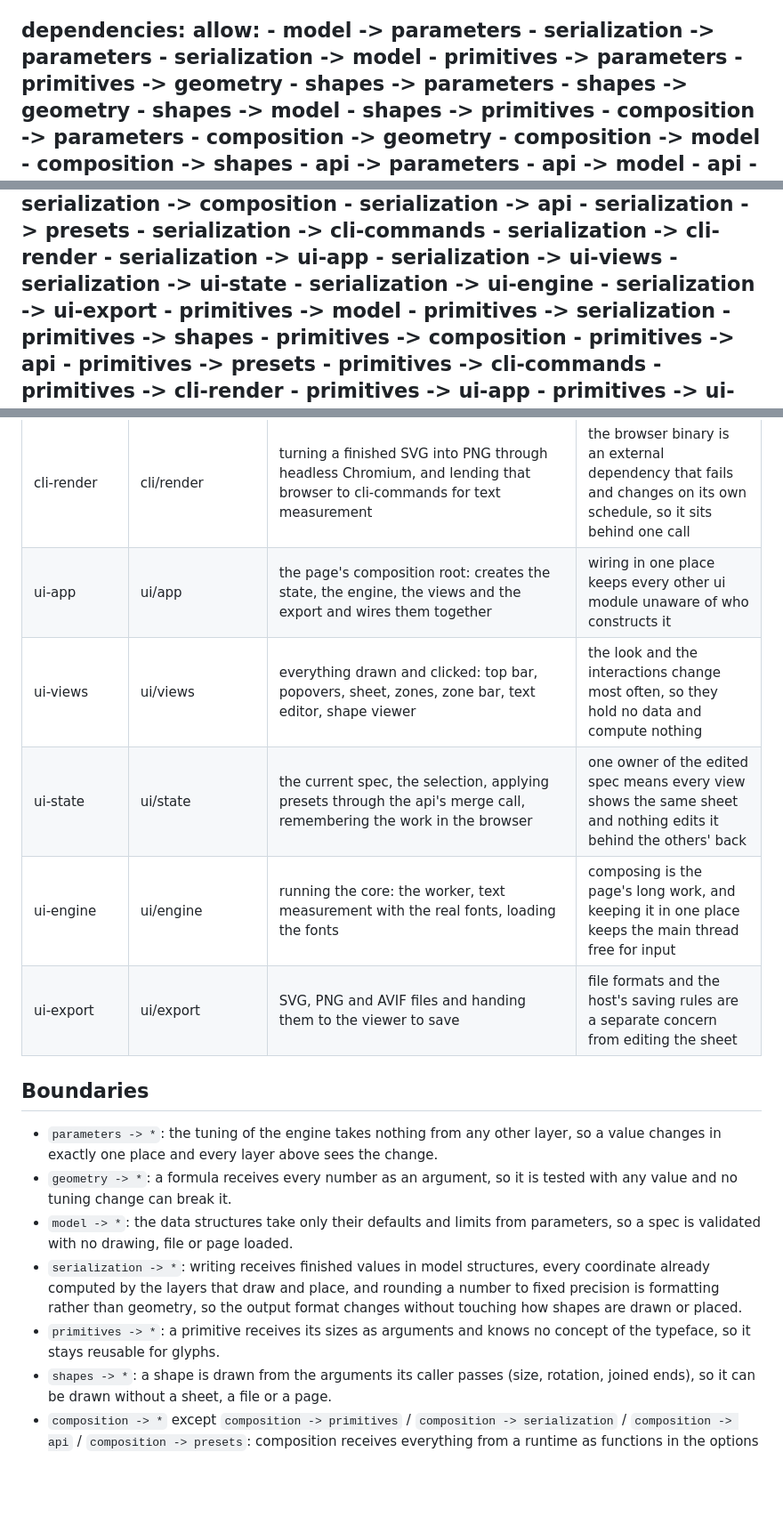
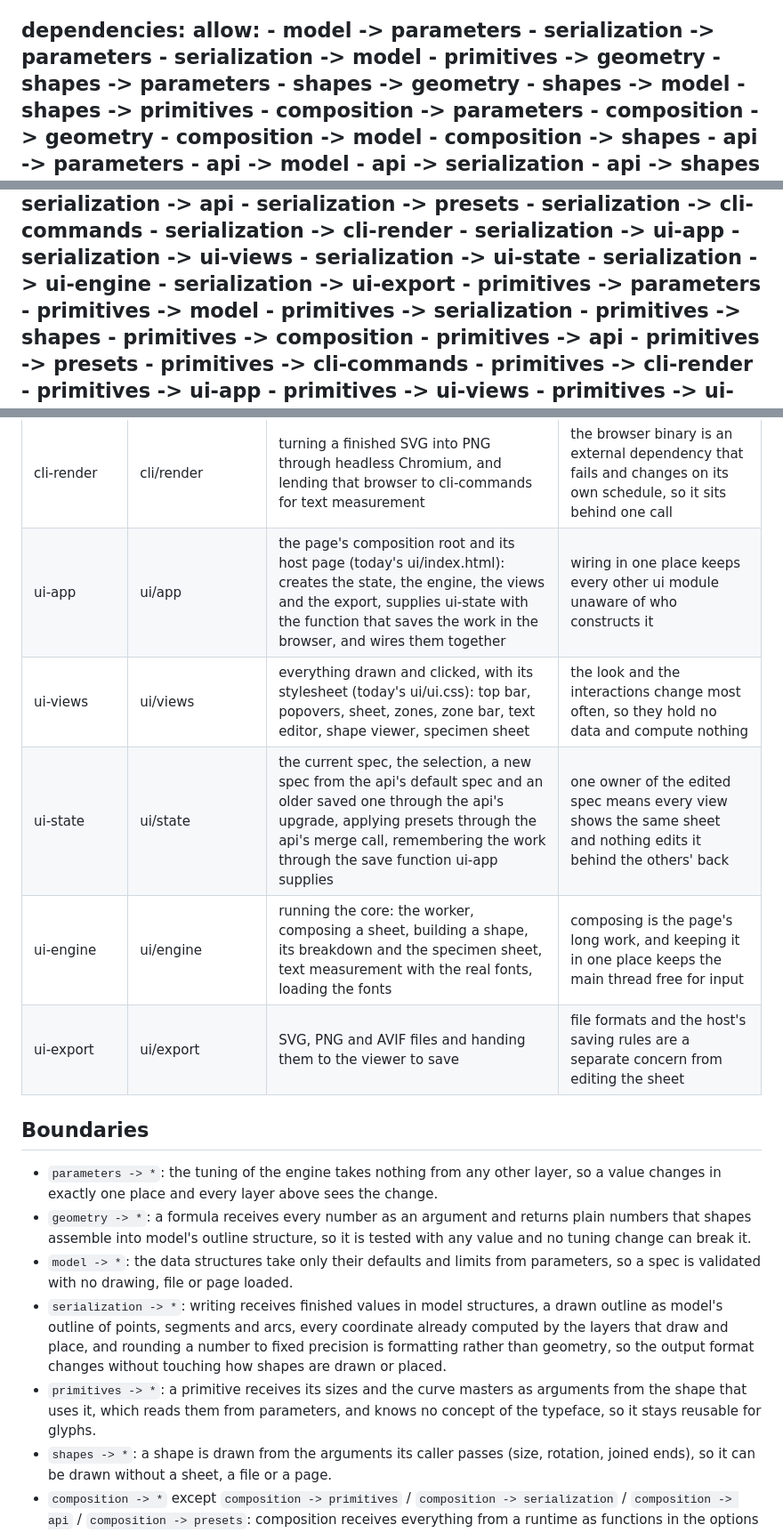
Before and after one commit to filipaldi/brnos-aires-generator, a Markdown page: ARCHITECTURE.md, 3 parts joined by grey strips. Shown at 89% size. Rendered like a GitHub page; blank space fills up the shorter version.

```diff
--- a/ARCHITECTURE.md
+++ b/ARCHITECTURE.md
@@ -22,7 +22,6 @@ dependencies:
     - model -> parameters
     - serialization -> parameters
     - serialization -> model
-    - primitives -> parameters
     - primitives -> geometry
     - shapes -> parameters
     - shapes -> geometry
@@ -110,6 +109,7 @@ dependencies:
     - serialization -> ui-state
     - serialization -> ui-engine
     - serialization -> ui-export
+    - primitives -> parameters
     - primitives -> model
     - primitives -> serialization
     - primitives -> shapes
@@ -277,19 +277,19 @@ dependencies:
 | presets | presets | named starting points as JSON data: formats (A2, IG, web), styles (drawing and composition settings), templates (zones and texts) | a preset is a user's choice among many, unlike parameters, which are the one tuning of the engine |
 | cli-commands | cli/commands | the commands typy, tvar, vzorkovnik and kompozicia: arguments, reading spec and preset files, writing results, and supplying the runtime functions the core needs when a command composes text zones (text measurement, font loading), using the browser cli-render provides where measurement needs one | the command line serves agents and the web build, whose files and process are a different runtime from the page |
 | cli-render | cli/render | turning a finished SVG into PNG through headless Chromium, and lending that browser to cli-commands for text measurement | the browser binary is an external dependency that fails and changes on its own schedule, so it sits behind one call |
-| ui-app | ui/app | the page's composition root: creates the state, the engine, the views and the export and wires them together | wiring in one place keeps every other ui module unaware of who constructs it |
-| ui-views | ui/views | everything drawn and clicked: top bar, popovers, sheet, zones, zone bar, text editor, shape viewer | the look and the interactions change most often, so they hold no data and compute nothing |
-| ui-state | ui/state | the current spec, the selection, applying presets through the api's merge call, remembering the work in the browser | one owner of the edited spec means every view shows the same sheet and nothing edits it behind the others' back |
-| ui-engine | ui/engine | running the core: the worker, text measurement with the real fonts, loading the fonts | composing is the page's long work, and keeping it in one place keeps the main thread free for input |
+| ui-app | ui/app | the page's composition root and its host page (today's ui/index.html): creates the state, the engine, the views and the export, supplies ui-state with the function that saves the work in the browser, and wires them together | wiring in one place keeps every other ui module unaware of who constructs it |
+| ui-views | ui/views | everything drawn and clicked, with its stylesheet (today's ui/ui.css): top bar, popovers, sheet, zones, zone bar, text editor, shape viewer, specimen sheet | the look and the interactions change most often, so they hold no data and compute nothing |
+| ui-state | ui/state | the current spec, the selection, a new spec from the api's default spec and an older saved one through the api's upgrade, applying presets through the api's merge call, remembering the work through the save function ui-app supplies | one owner of the edited spec means every view shows the same sheet and nothing edits it behind the others' back |
+| ui-engine | ui/engine | running the core: the worker, composing a sheet, building a shape, its breakdown and the specimen sheet, text measurement with the real fonts, loading the fonts | composing is the page's long work, and keeping it in one place keeps the main thread free for input |
 | ui-export | ui/export | SVG, PNG and AVIF files and handing them to the viewer to save | file formats and the host's saving rules are a separate concern from editing the sheet |
 
 ## Boundaries
 
 - `parameters -> *`: the tuning of the engine takes nothing from any other layer, so a value changes in exactly one place and every layer above sees the change.
-- `geometry -> *`: a formula receives every number as an argument, so it is tested with any value and no tuning change can break it.
+- `geometry -> *`: a formula receives every number as an argument and returns plain numbers that shapes assemble into model's outline structure, so it is tested with any value and no tuning change can break it.
 - `model -> *`: the data structures take only their defaults and limits from parameters, so a spec is validated with no drawing, file or page loaded.
-- `serialization -> *`: writing receives finished values in model structures, every coordinate already computed by the layers that draw and place, and rounding a number to fixed precision is formatting rather than geometry, so the output format changes without touching how shapes are drawn or placed.
-- `primitives -> *`: a primitive receives its sizes as arguments and knows no concept of the typeface, so it stays reusable for glyphs.
+- `serialization -> *`: writing receives finished values in model structures, a drawn outline as model's outline of points, segments and arcs, every coordinate already computed by the layers that draw and place, and rounding a number to fixed precision is formatting rather than geometry, so the output format changes without touching how shapes are drawn or placed.
+- `primitives -> *`: a primitive receives its sizes and the curve masters as arguments from the shape that uses it, which reads them from parameters, and knows no concept of the typeface, so it stays reusable for glyphs.
 - `shapes -> *`: a shape is drawn from the arguments its caller passes (size, rotation, joined ends), so it can be drawn without a sheet, a file or a page.
 - `composition -> *` except `composition -> primitives` / `composition -> serialization` / `composition -> api` / `composition -> presets`: composition receives everything from a runtime as functions in the options of its call (text measurement, glyph outlines), supplied by the surface that composes (cli-commands in the command line, ui-engine in the page), so it runs unchanged in Node, the page and a worker.
 - `composition -> api`: the api calls composition with a normalised spec and receives its result, so composition never calls back into the gate and the calls stay one-way.
```
Also changed, not shown: other parts of ARCHITECTURE.md (+25 -19 lines).
